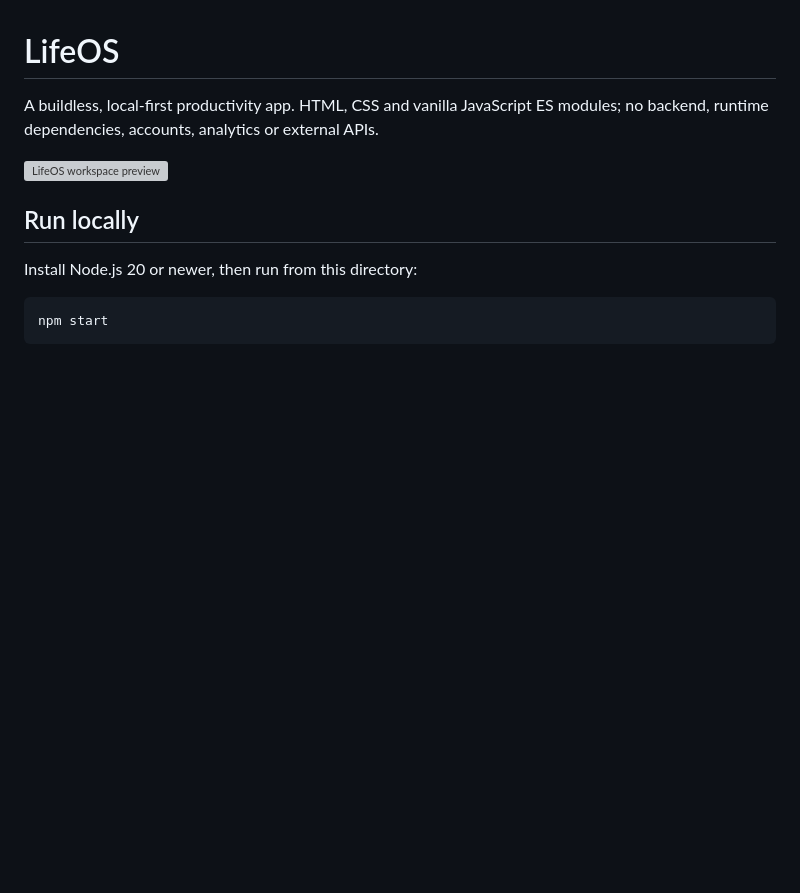
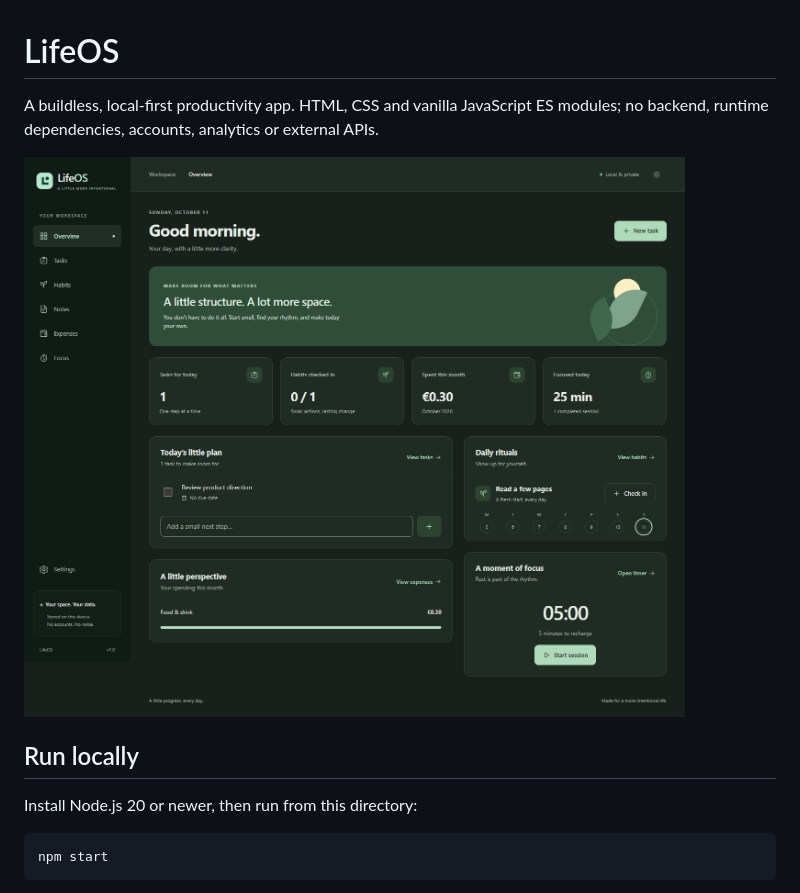
Before and after one commit to ThechillBoy/Life-OS, a Markdown page: README.md, the part around the change. GitHub-like rendering; blank space fills up the shorter version; grey boxes are pictures that could not be loaded.

Commit message:
Show only the dark dashboard screenshot in README

```diff
--- a/README.md
+++ b/README.md
@@ -2,7 +2,7 @@
 
 A buildless, local-first productivity app. HTML, CSS and vanilla JavaScript ES modules; no backend, runtime dependencies, accounts, analytics or external APIs.
 
-![LifeOS workspace preview](screenshots/lifeos-workspace-2026-10-11.png)
+![LifeOS dashboard in dark mode](screenshots/dashboard-dark.png)
 
 ## Run locally
 
```
